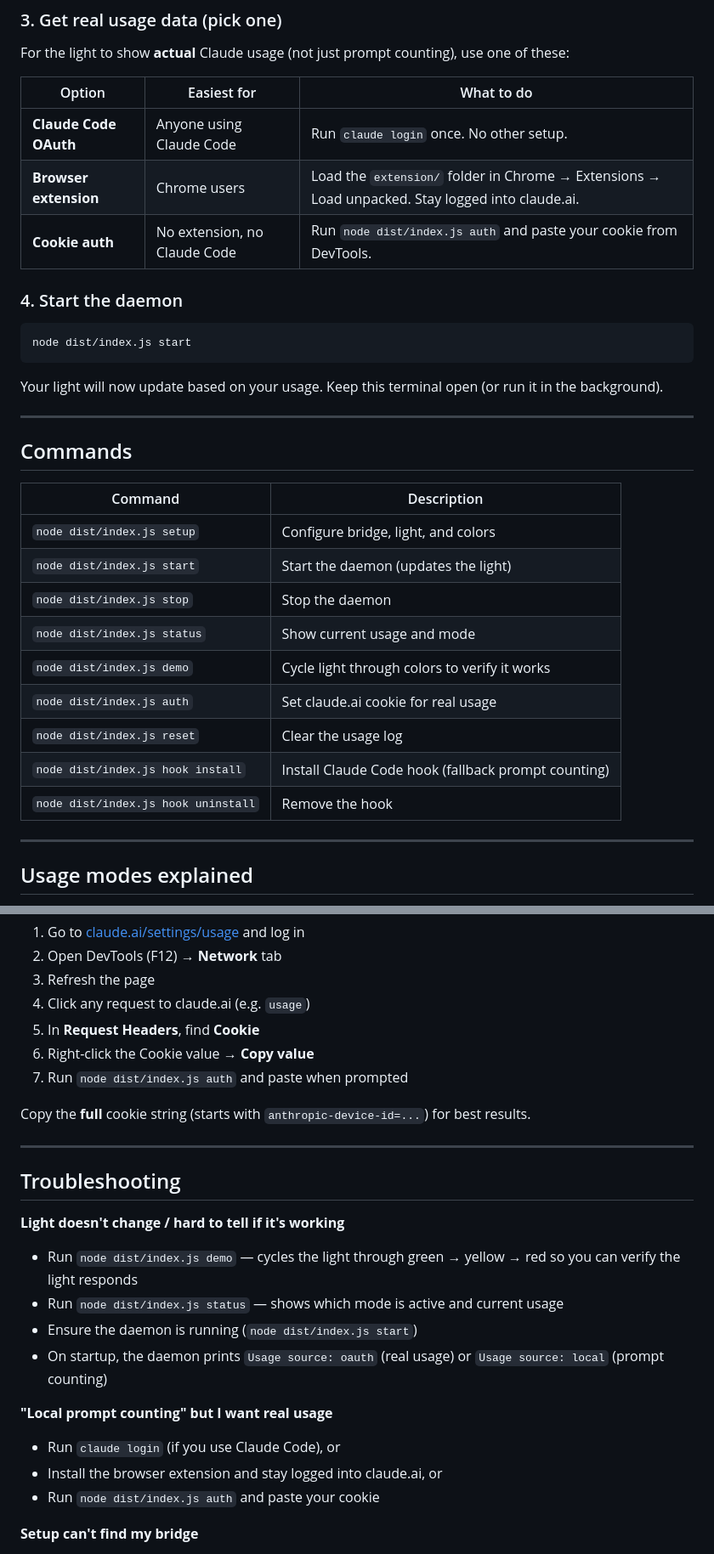
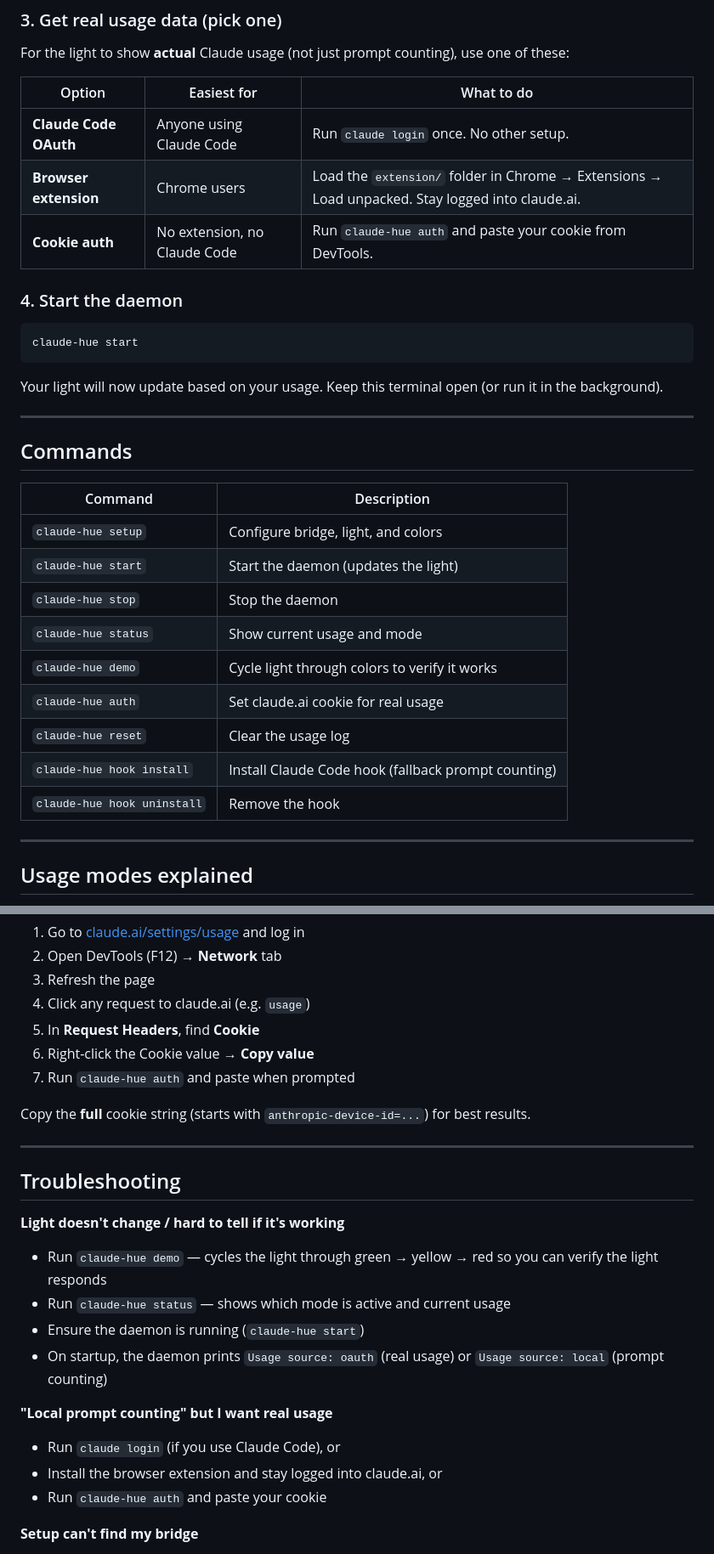
Before and after one commit to vocino/claude-hue, a Markdown page: README.md, 2 parts joined by grey strips. Shown at 85% size. Drawn GitHub-style.

Commit message:
docs: add npm install instructions, use claude-hue command

````diff
--- a/README.md
+++ b/README.md
@@ -50,12 +56,12 @@ For the light to show **actual** Claude usage (not just prompt counting), use on
 |--------|-------------|------------|
 | **Claude Code OAuth** | Anyone using Claude Code | Run `claude login` once. No other setup. |
 | **Browser extension** | Chrome users | Load the `extension/` folder in Chrome → Extensions → Load unpacked. Stay logged into claude.ai. |
-| **Cookie auth** | No extension, no Claude Code | Run `node dist/index.js auth` and paste your cookie from DevTools. |
+| **Cookie auth** | No extension, no Claude Code | Run `claude-hue auth` and paste your cookie from DevTools. |
 
 ### 4. Start the daemon
 
 ```bash
-node dist/index.js start
+claude-hue start
 ```
 
 Your light will now update based on your usage. Keep this terminal open (or run it in the background).
@@ -66,15 +72,15 @@ Your light will now update based on your usage. Keep this terminal open (or run
 
 | Command | Description |
 |---------|-------------|
-| `node dist/index.js setup` | Configure bridge, light, and colors |
-| `node dist/index.js start` | Start the daemon (updates the light) |
-| `node dist/index.js stop` | Stop the daemon |
-| `node dist/index.js status` | Show current usage and mode |
-| `node dist/index.js demo` | Cycle light through colors to verify it works |
-| `node dist/index.js auth` | Set claude.ai cookie for real usage |
-| `node dist/index.js reset` | Clear the usage log |
-| `node dist/index.js hook install` | Install Claude Code hook (fallback prompt counting) |
-| `node dist/index.js hook uninstall` | Remove the hook |
+| `claude-hue setup` | Configure bridge, light, and colors |
+| `claude-hue start` | Start the daemon (updates the light) |
+| `claude-hue stop` | Stop the daemon |
+| `claude-hue status` | Show current usage and mode |
+| `claude-hue demo` | Cycle light through colors to verify it works |
+| `claude-hue auth` | Set claude.ai cookie for real usage |
+| `claude-hue reset` | Clear the usage log |
+| `claude-hue hook install` | Install Claude Code hook (fallback prompt counting) |
+| `claude-hue hook uninstall` | Remove the hook |
 
 ---
 
@@ -127,7 +133,7 @@ If you don't use the extension or Claude Code:
 4. Click any request to claude.ai (e.g. `usage`)
 5. In **Request Headers**, find **Cookie**
 6. Right-click the Cookie value → **Copy value**
-7. Run `node dist/index.js auth` and paste when prompted
+7. Run `claude-hue auth` and paste when prompted
 
 Copy the **full** cookie string (starts with `anthropic-device-id=...`) for best results.
 
@@ -136,15 +142,15 @@ Copy the **full** cookie string (starts with `anthropic-device-id=...`) for best
 ## Troubleshooting
 
 **Light doesn't change / hard to tell if it's working**
-- Run `node dist/index.js demo` — cycles the light through green → yellow → red so you can verify the light responds
-- Run `node dist/index.js status` — shows which mode is active and current usage
-- Ensure the daemon is running (`node dist/index.js start`)
+- Run `claude-hue demo` — cycles the light through green → yellow → red so you can verify the light responds
+- Run `claude-hue status` — shows which mode is active and current usage
+- Ensure the daemon is running (`claude-hue start`)
 - On startup, the daemon prints `Usage source: oauth` (real usage) or `Usage source: local` (prompt counting)
 
 **"Local prompt counting" but I want real usage**
 - Run `claude login` (if you use Claude Code), or
 - Install the browser extension and stay logged into claude.ai, or
-- Run `node dist/index.js auth` and paste your cookie
+- Run `claude-hue auth` and paste your cookie
 
 **Setup can't find my bridge**
 - Ensure the bridge and computer are on the same network
````
Also changed, not shown: other parts of README.md (+10 -4 lines).
